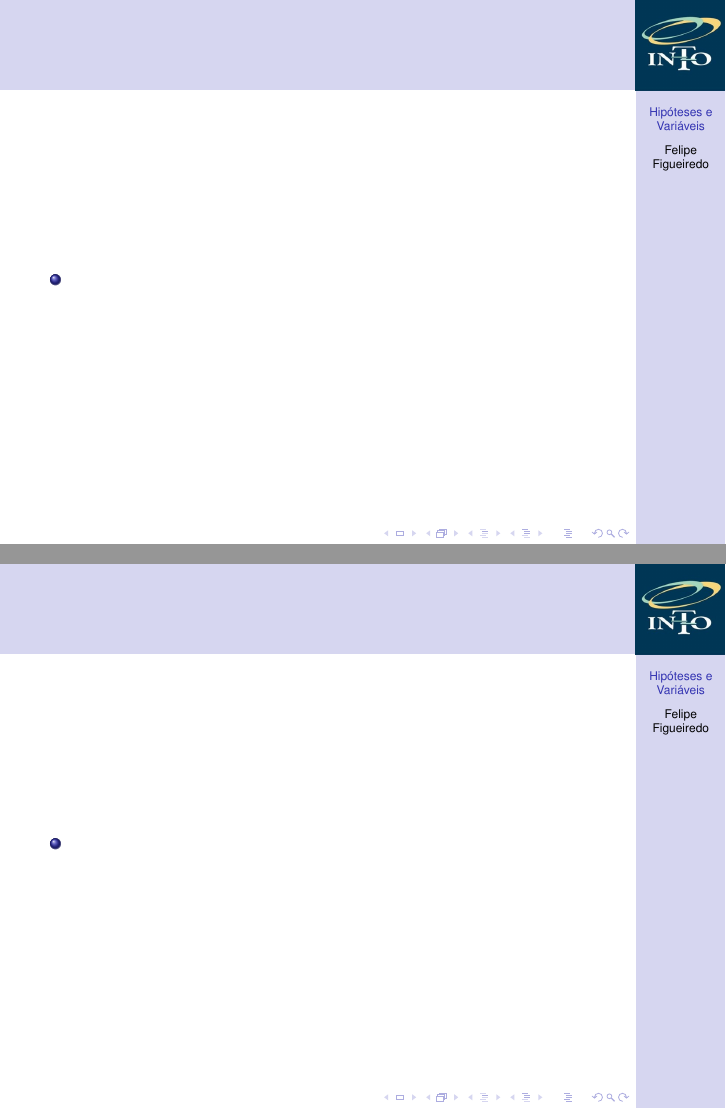
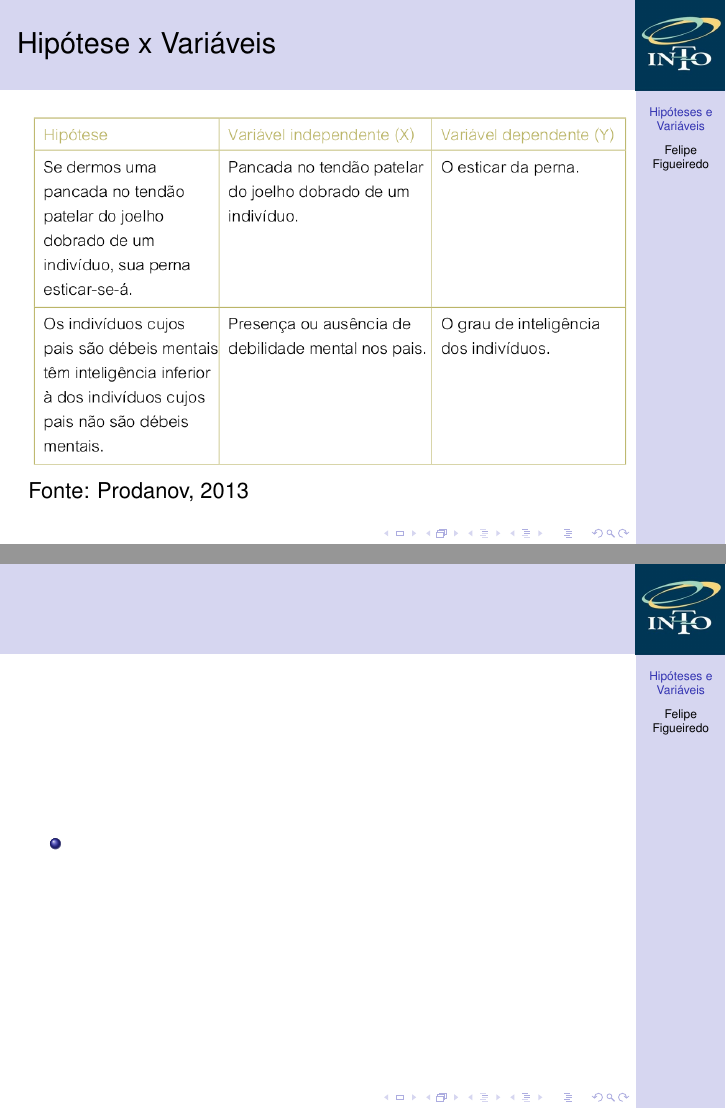
Before and after one commit to philsf/Metodologia_Cientifica, LaTeX slides (Aulas/MC - Aula Hipoteses_variaveis.tex): pages 54 and 55 of 55, joined at a grey line. Compiled offline with pdfLaTeX.

Commit message:
* Aulas/MC - Aula Hipoteses_variaveis.tex: Figura e exemplo de hipótese x variáveis

```diff
--- a/Aulas/MC - Aula Hipoteses_variaveis.tex
+++ b/Aulas/MC - Aula Hipoteses_variaveis.tex
@@ -362,10 +362,10 @@ Variáveis quantitativas se subdividem em
   \end{example}
 \end{frame}
 
-\begin{frame}{}
-  \begin{itemize}
-  \item
-  \end{itemize}
+\begin{frame}{Hipótese x Variáveis}
+  \includegraphics[height=0.8\textheight]{hipotese_variaveis}
+
+  Fonte: Prodanov, 2013
 \end{frame}
 
 \begin{frame}{}
```
